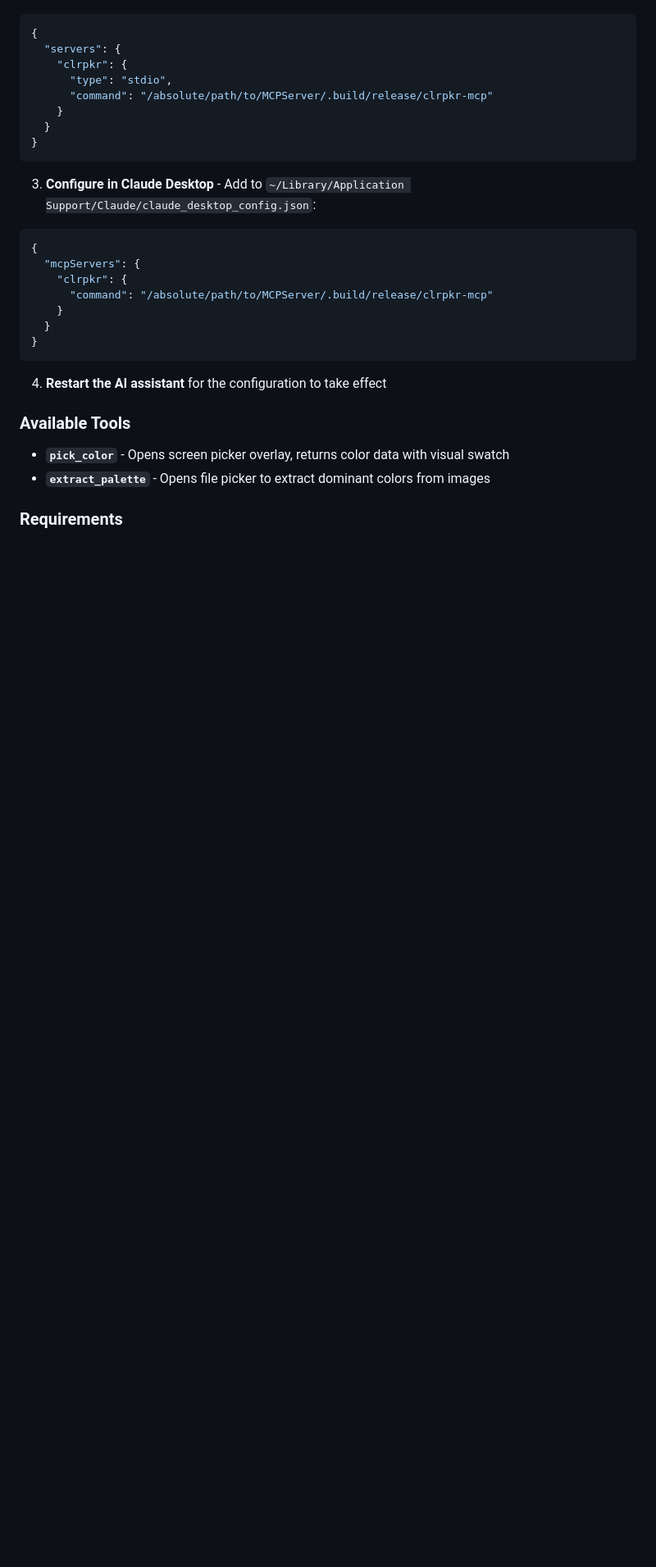
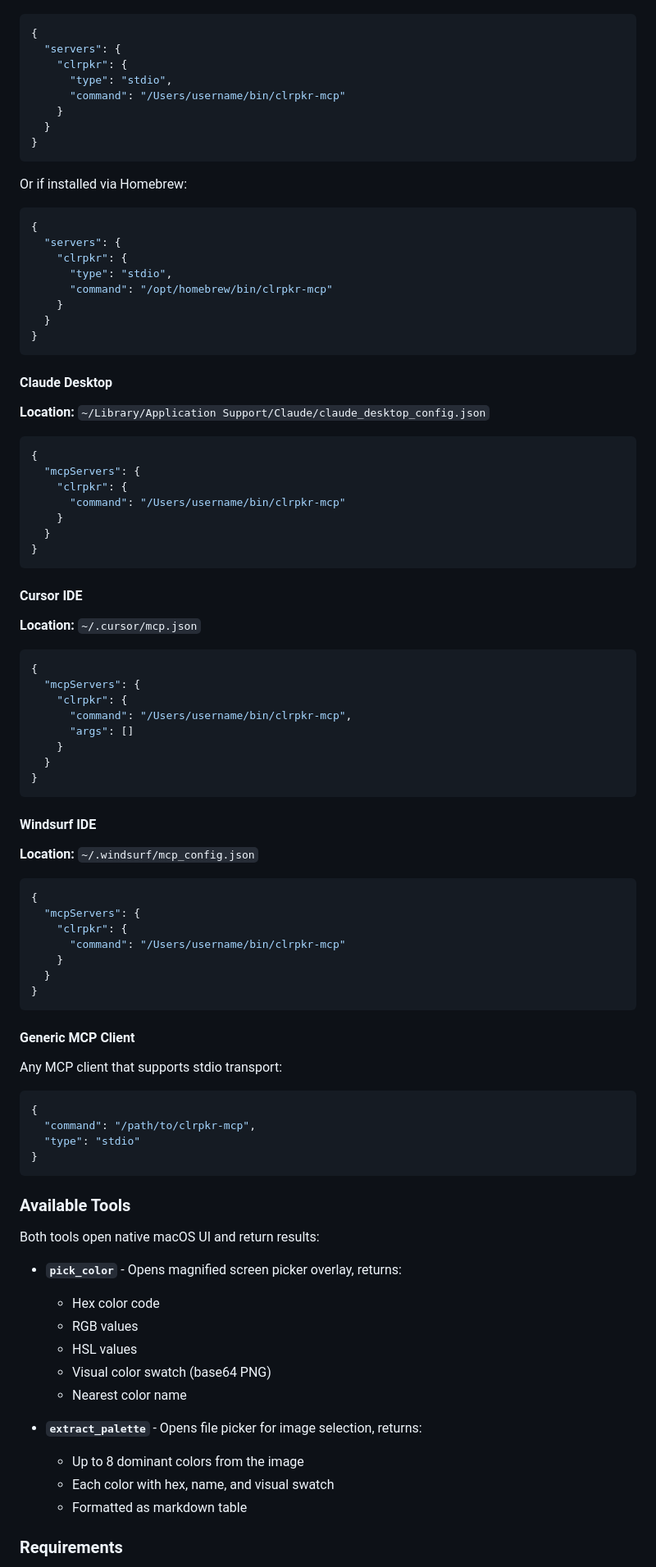
Before and after one commit to bekharsky/clrpkr, a Markdown page: README.md, the part around one of its changes. Shown at 82% size. GitHub-like rendering; blank space fills up the shorter version.

````diff
--- a/README.md
+++ b/README.md
@@ -88,30 +166,93 @@ The MCP server allows AI assistants to interact with ClrPkr's color picking func
   "servers": {
     "clrpkr": {
       "type": "stdio",
-      "command": "/absolute/path/to/MCPServer/.build/release/clrpkr-mcp"
+      "command": "/Users/username/bin/clrpkr-mcp"
     }
   }
 }
 ```
 
-3. **Configure in Claude Desktop** - Add to `~/Library/Application Support/Claude/claude_desktop_config.json`:
+Or if installed via Homebrew:
+```json
+{
+  "servers": {
+    "clrpkr": {
+      "type": "stdio",
+      "command": "/opt/homebrew/bin/clrpkr-mcp"
+    }
+  }
+}
+```
+
+#### Claude Desktop
+
+**Location:** `~/Library/Application Support/Claude/claude_desktop_config.json`
 
 ```json
 {
   "mcpServers": {
     "clrpkr": {
-      "command": "/absolute/path/to/MCPServer/.build/release/clrpkr-mcp"
+      "command": "/Users/username/bin/clrpkr-mcp"
     }
   }
 }
 ```
 
-4. **Restart the AI assistant** for the configuration to take effect
+#### Cursor IDE
+
+**Location:** `~/.cursor/mcp.json`
+
+```json
+{
+  "mcpServers": {
+    "clrpkr": {
+      "command": "/Users/username/bin/clrpkr-mcp",
+      "args": []
+    }
+  }
+}
+```
+
+#### Windsurf IDE
+
+**Location:** `~/.windsurf/mcp_config.json`
+
+```json
+{
+  "mcpServers": {
+    "clrpkr": {
+      "command": "/Users/username/bin/clrpkr-mcp"
+    }
+  }
+}
+```
+
+#### Generic MCP Client
+
+Any MCP client that supports stdio transport:
+
+```json
+{
+  "command": "/path/to/clrpkr-mcp",
+  "type": "stdio"
+}
+```
 
 ### Available Tools
 
-- **`pick_color`** - Opens screen picker overlay, returns color data with visual swatch
-- **`extract_palette`** - Opens file picker to extract dominant colors from images
+Both tools open native macOS UI and return results:
+
+- **`pick_color`** - Opens magnified screen picker overlay, returns:
+  - Hex color code
+  - RGB values
+  - HSL values
+  - Visual color swatch (base64 PNG)
+  - Nearest color name
+
+- **`extract_palette`** - Opens file picker for image selection, returns:
+  - Up to 8 dominant colors from the image
+  - Each color with hex, name, and visual swatch
+  - Formatted as markdown table
 
 ### Requirements
 
````
Also changed, not shown: other parts of README.md (+90 -23 lines).
